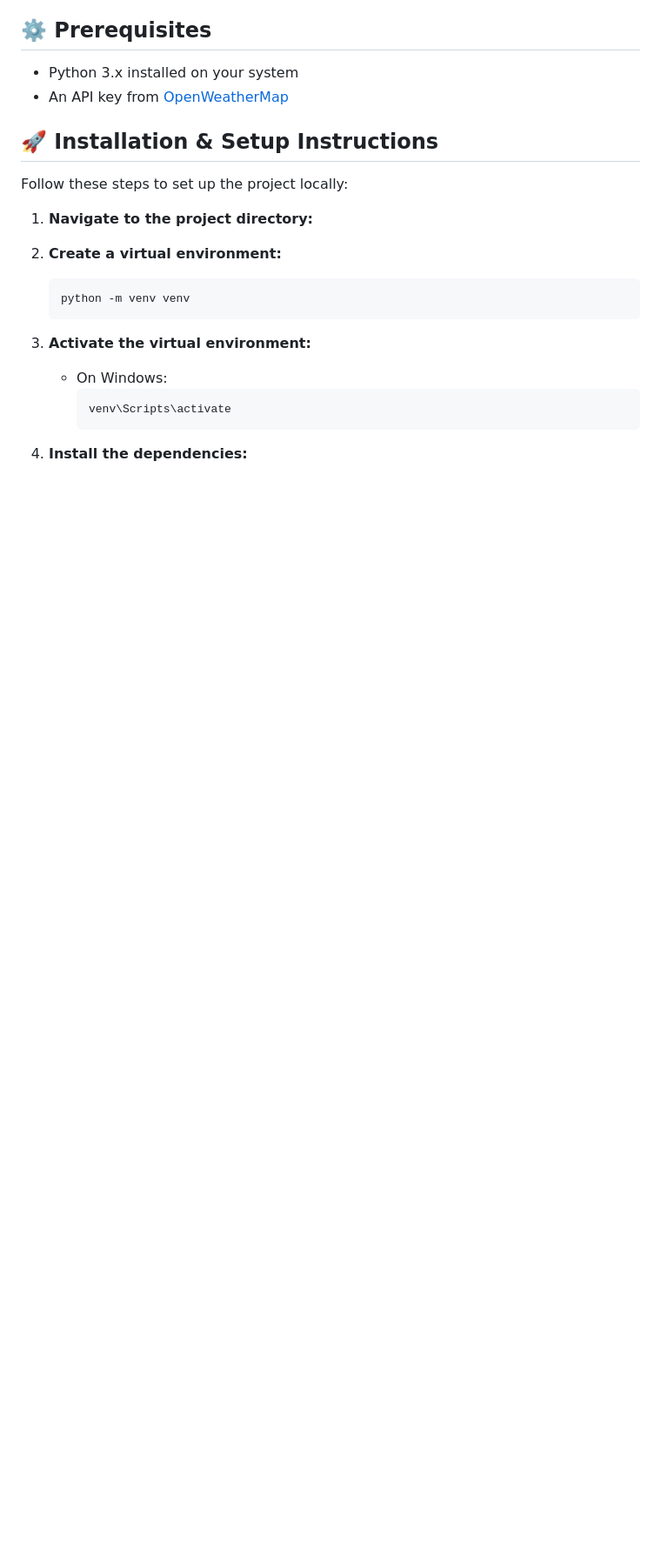
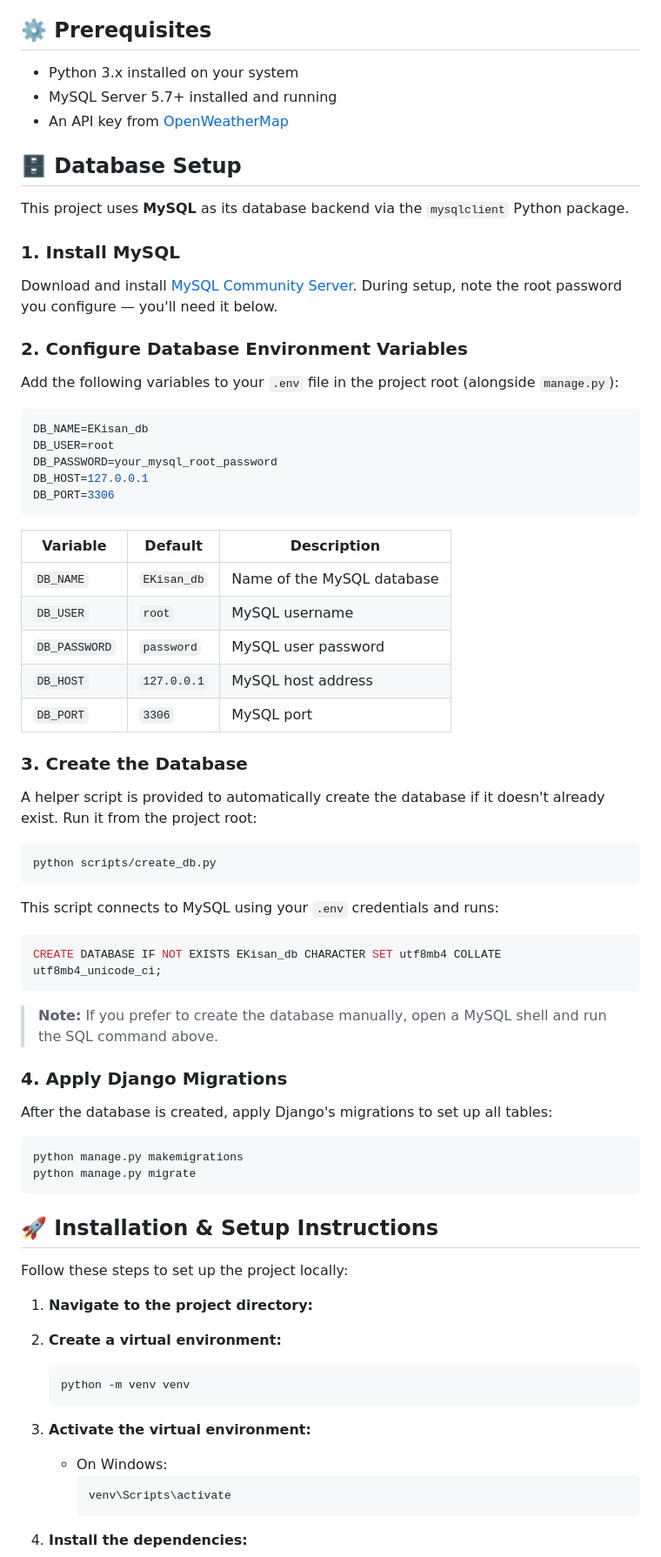
Before and after one commit to anshthummar9/E_Kisan, a Markdown page: README.md, the part around the change. Shown at 87% size. Drawn GitHub-style; blank space fills up the shorter version.

````diff
--- a/README.md
+++ b/README.md
@@ -35,7 +35,61 @@ E_Kisan is an AI-powered agriculture web application built with Django. It assis
 ## ⚙️ Prerequisites
 
 - Python 3.x installed on your system
+- MySQL Server 5.7+ installed and running
 - An API key from [OpenWeatherMap](https://openweathermap.org/api)
+
+## 🗄️ Database Setup
+
+This project uses **MySQL** as its database backend via the `mysqlclient` Python package.
+
+### 1. Install MySQL
+
+Download and install [MySQL Community Server](https://dev.mysql.com/downloads/mysql/). During setup, note the root password you configure — you'll need it below.
+
+### 2. Configure Database Environment Variables
+
+Add the following variables to your `.env` file in the project root (alongside `manage.py`):
+
+```env
+DB_NAME=EKisan_db
+DB_USER=root
+DB_PASSWORD=your_mysql_root_password
+DB_HOST=127.0.0.1
+DB_PORT=3306
+```
+
+| Variable      | Default      | Description                        |
+|---------------|--------------|------------------------------------|
+| `DB_NAME`     | `EKisan_db`  | Name of the MySQL database         |
+| `DB_USER`     | `root`       | MySQL username                     |
+| `DB_PASSWORD` | `password`   | MySQL user password                |
+| `DB_HOST`     | `127.0.0.1`  | MySQL host address                 |
+| `DB_PORT`     | `3306`       | MySQL port                         |
+
+### 3. Create the Database
+
+A helper script is provided to automatically create the database if it doesn't already exist. Run it from the project root:
+
+```bash
+python scripts/create_db.py
+```
+
+This script connects to MySQL using your `.env` credentials and runs:
+
+```sql
+CREATE DATABASE IF NOT EXISTS EKisan_db CHARACTER SET utf8mb4 COLLATE utf8mb4_unicode_ci;
+```
+
+> **Note:** If you prefer to create the database manually, open a MySQL shell and run the SQL command above.
+
+### 4. Apply Django Migrations
+
+After the database is created, apply Django's migrations to set up all tables:
+
+```bash
+python manage.py makemigrations
+python manage.py migrate
+```
 
 ## 🚀 Installation & Setup Instructions
 
````
